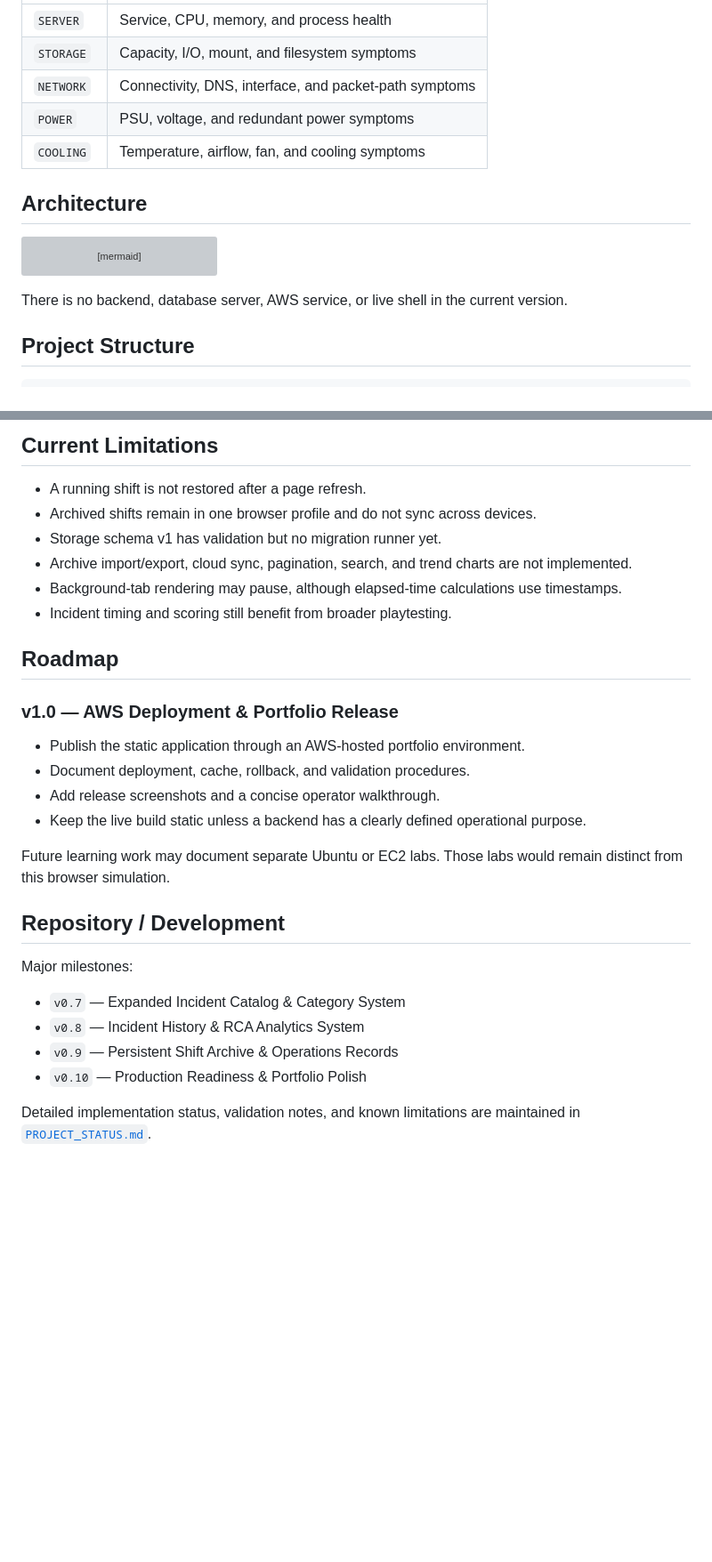
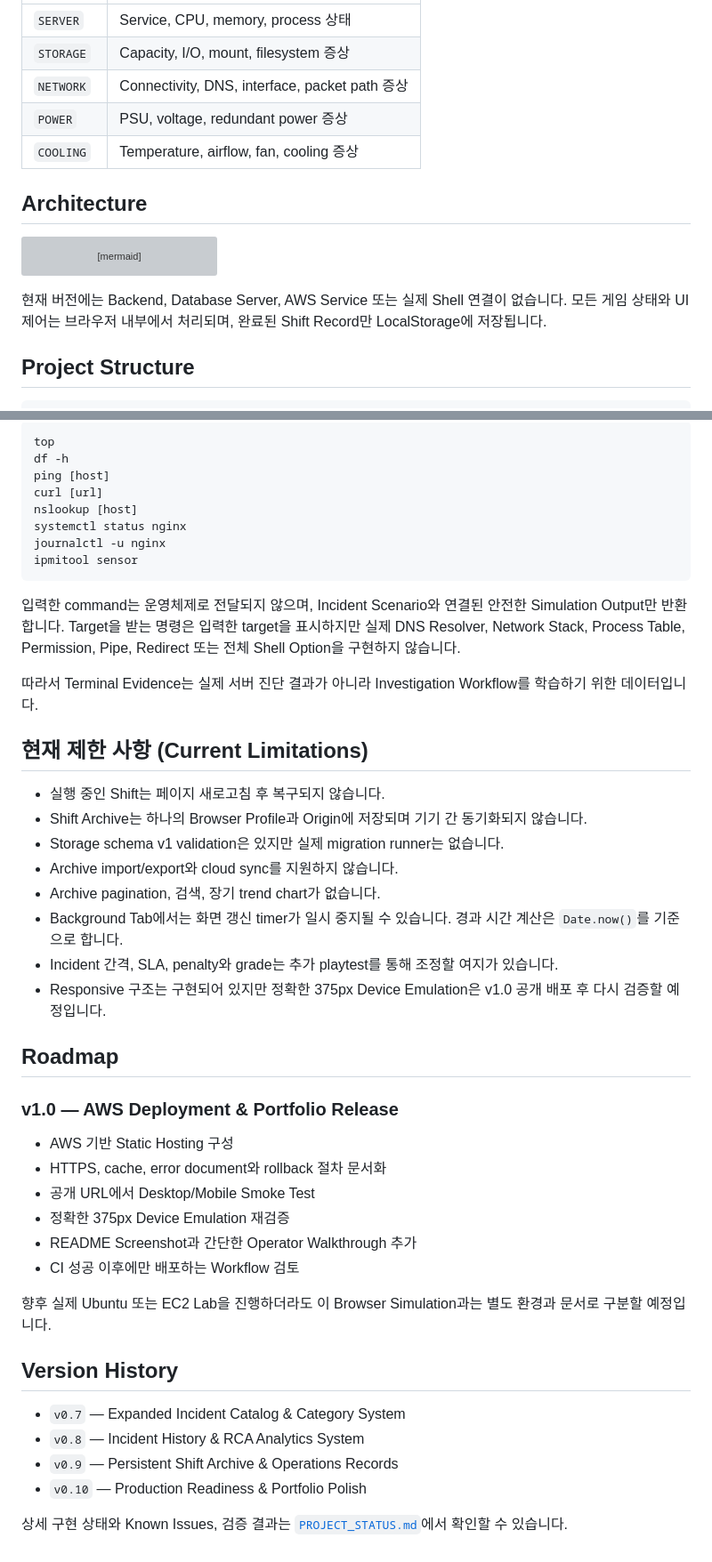
Before and after one commit to dbtjddn10-oss/dc-ops-simulator, a Markdown page: README.md, 2 parts joined by grey strips. Shown at 89% size. Rendered like a GitHub page; blank space fills up the shorter version; grey boxes are pictures that could not be loaded.

Commit message:
docs: localize README for Korean portfolio

````diff
--- a/README.md
+++ b/README.md
@@ -51,9 +67,9 @@ Hard mode requires enough distinct useful evidence before diagnosis is unlocked.
 | --- | --- |
-| `SERVER` | Service, CPU, memory, and process health |
-| `STORAGE` | Capacity, I/O, mount, and filesystem symptoms |
-| `NETWORK` | Connectivity, DNS, interface, and packet-path symptoms |
-| `POWER` | PSU, voltage, and redundant power symptoms |
-| `COOLING` | Temperature, airflow, fan, and cooling symptoms |
+| `SERVER` | Service, CPU, memory, process 상태 |
+| `STORAGE` | Capacity, I/O, mount, filesystem 증상 |
+| `NETWORK` | Connectivity, DNS, interface, packet path 증상 |
+| `POWER` | PSU, voltage, redundant power 증상 |
+| `COOLING` | Temperature, airflow, fan, cooling 증상 |
 
 ## Architecture
 
@@ -69,7 +85,7 @@ flowchart TD
     Tests --> Storage
 ```
 
-There is no backend, database server, AWS service, or live shell in the current version.
+현재 버전에는 Backend, Database Server, AWS Service 또는 실제 Shell 연결이 없습니다. 모든 게임 상태와 UI 제어는 브라우저 내부에서 처리되며, 완료된 Shift Record만 LocalStorage에 저장됩니다.
 
 ## Project Structure
 
@@ -136,31 +178,48 @@ Target-bearing commands display the requested target, but the simulator does not
 
-## Current Limitations
+```text
+top
+df -h
+ping [host]
+curl [url]
+nslookup [host]
+systemctl status nginx
+journalctl -u nginx
+ipmitool sensor
+```
 
-- A running shift is not restored after a page refresh.
-- Archived shifts remain in one browser profile and do not sync across devices.
-- Storage schema v1 has validation but no migration runner yet.
-- Archive import/export, cloud sync, pagination, search, and trend charts are not implemented.
-- Background-tab rendering may pause, although elapsed-time calculations use timestamps.
-- Incident timing and scoring still benefit from broader playtesting.
+입력한 command는 운영체제로 전달되지 않으며, Incident Scenario와 연결된 안전한 Simulation Output만 반환합니다. Target을 받는 명령은 입력한 target을 표시하지만 실제 DNS Resolver, Network Stack, Process Table, Permission, Pipe, Redirect 또는 전체 Shell Option을 구현하지 않습니다.
+
+따라서 Terminal Evidence는 실제 서버 진단 결과가 아니라 Investigation Workflow를 학습하기 위한 데이터입니다.
+
+## 현재 제한 사항 (Current Limitations)
+
+- 실행 중인 Shift는 페이지 새로고침 후 복구되지 않습니다.
+- Shift Archive는 하나의 Browser Profile과 Origin에 저장되며 기기 간 동기화되지 않습니다.
+- Storage schema v1 validation은 있지만 실제 migration runner는 없습니다.
+- Archive import/export와 cloud sync를 지원하지 않습니다.
+- Archive pagination, 검색, 장기 trend chart가 없습니다.
+- Background Tab에서는 화면 갱신 timer가 일시 중지될 수 있습니다. 경과 시간 계산은 `Date.now()`를 기준으로 합니다.
+- Incident 간격, SLA, penalty와 grade는 추가 playtest를 통해 조정할 여지가 있습니다.
+- Responsive 구조는 구현되어 있지만 정확한 375px Device Emulation은 v1.0 공개 배포 후 다시 검증할 예정입니다.
 
 ## Roadmap
 
 ### v1.0 — AWS Deployment & Portfolio Release
 
-- Publish the static application through an AWS-hosted portfolio environment.
-- Document deployment, cache, rollback, and validation procedures.
-- Add release screenshots and a concise operator walkthrough.
-- Keep the live build static unless a backend has a clearly defined operational purpose.
+- AWS 기반 Static Hosting 구성
+- HTTPS, cache, error document와 rollback 절차 문서화
+- 공개 URL에서 Desktop/Mobile Smoke Test
+- 정확한 375px Device Emulation 재검증
+- README Screenshot과 간단한 Operator Walkthrough 추가
+- CI 성공 이후에만 배포하는 Workflow 검토
 
-Future learning work may document separate Ubuntu or EC2 labs. Those labs would remain distinct from this browser simulation.
+향후 실제 Ubuntu 또는 EC2 Lab을 진행하더라도 이 Browser Simulation과는 별도 환경과 문서로 구분할 예정입니다.
 
-## Repository / Development
-
-Major milestones:
+## Version History
 
 - `v0.7` — Expanded Incident Catalog & Category System
 - `v0.8` — Incident History & RCA Analytics System
 - `v0.9` — Persistent Shift Archive & Operations Records
 - `v0.10` — Production Readiness & Portfolio Polish
 
-Detailed implementation status, validation notes, and known limitations are maintained in [`PROJECT_STATUS.md`](PROJECT_STATUS.md).
+상세 구현 상태와 Known Issues, 검증 결과는 [`PROJECT_STATUS.md`](PROJECT_STATUS.md)에서 확인할 수 있습니다.
````
Also changed, not shown: other parts of README.md (+83 -41 lines).
